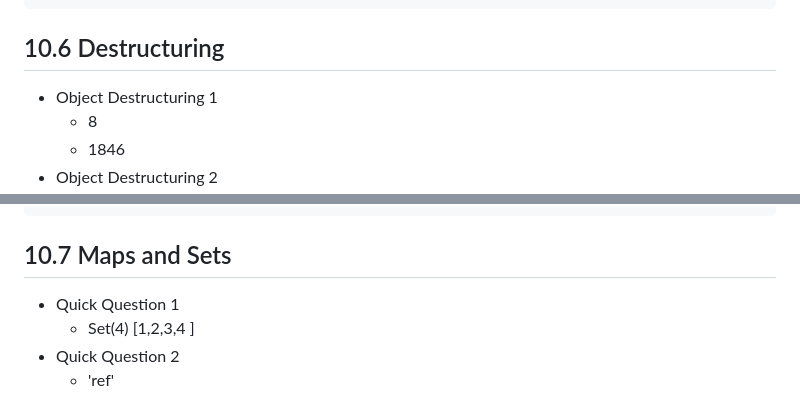
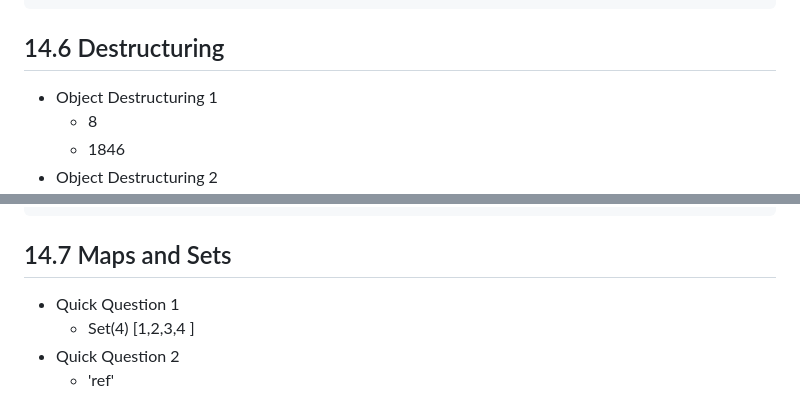
Before and after one commit to myketef/Spring-Exercise-Projects, a Markdown page: ES2015Exercises/README.md, 2 parts joined by grey strips. Rendered like a GitHub page.

````diff
--- a/ES2015Exercises/README.md
+++ b/ES2015Exercises/README.md
@@ -104,7 +104,7 @@ function createAnimal(species, verb, noise) {
 }
 ```
 
-## 10.6 Destructuring
+## 14.6 Destructuring
 
 - Object Destructuring 1
   - 8
@@ -156,7 +156,7 @@ const raceResults = ([first, second, third, ...rest]) => ({
 });
 ```
 
-## 10.7 Maps and Sets
+## 14.7 Maps and Sets
 
 - Quick Question 1
   - Set(4) \[1,2,3,4 \]
````
Also changed, not shown: other parts of ES2015Exercises/README.md (+5 -5 lines).
